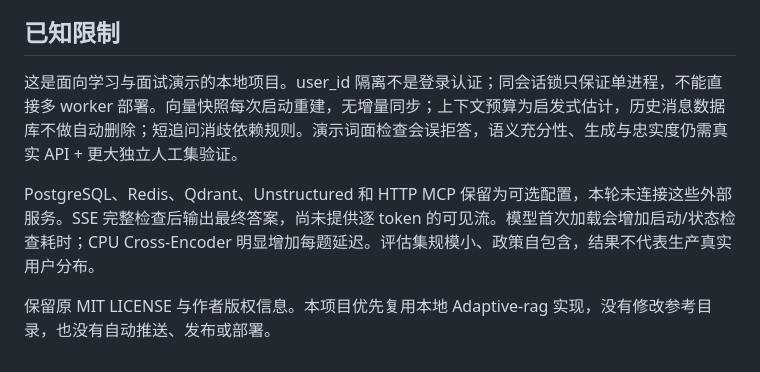
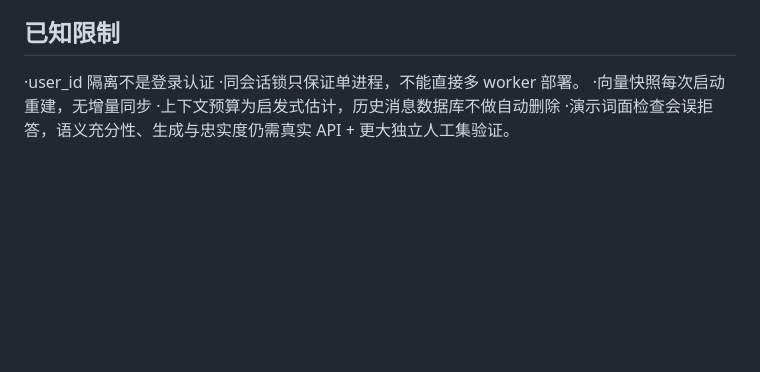
Before and after one commit to OYHR2048/ShopSupport-RAG, a Markdown page: README.md, the part around the change. GitHub-like rendering; blank space fills up the shorter version.

```diff
--- a/README.md
+++ b/README.md
@@ -90,8 +90,8 @@ reviewed.jsonl 共 26 题，8 dev 调参、18 test 最终测试，每题给出
 
 ## 已知限制
 
-这是面向学习与面试演示的本地项目。user_id 隔离不是登录认证；同会话锁只保证单进程，不能直接多 worker 部署。向量快照每次启动重建，无增量同步；上下文预算为启发式估计，历史消息数据库不做自动删除；短追问消歧依赖规则。演示词面检查会误拒答，语义充分性、生成与忠实度仍需真实 API + 更大独立人工集验证。
-
-PostgreSQL、Redis、Qdrant、Unstructured 和 HTTP MCP 保留为可选配置，本轮未连接这些外部服务。SSE 完整检查后输出最终答案，尚未提供逐 token 的可见流。模型首次加载会增加启动/状态检查耗时；CPU Cross-Encoder 明显增加每题延迟。评估集规模小、政策自包含，结果不代表生产真实用户分布。
-
-保留原 MIT LICENSE 与作者版权信息。本项目优先复用本地 Adaptive-rag 实现，没有修改参考目录，也没有自动推送、发布或部署。
+·user_id 隔离不是登录认证
+·同会话锁只保证单进程，不能直接多 worker 部署。
+·向量快照每次启动重建，无增量同步
+·上下文预算为启发式估计，历史消息数据库不做自动删除
+·演示词面检查会误拒答，语义充分性、生成与忠实度仍需真实 API + 更大独立人工集验证。
```
